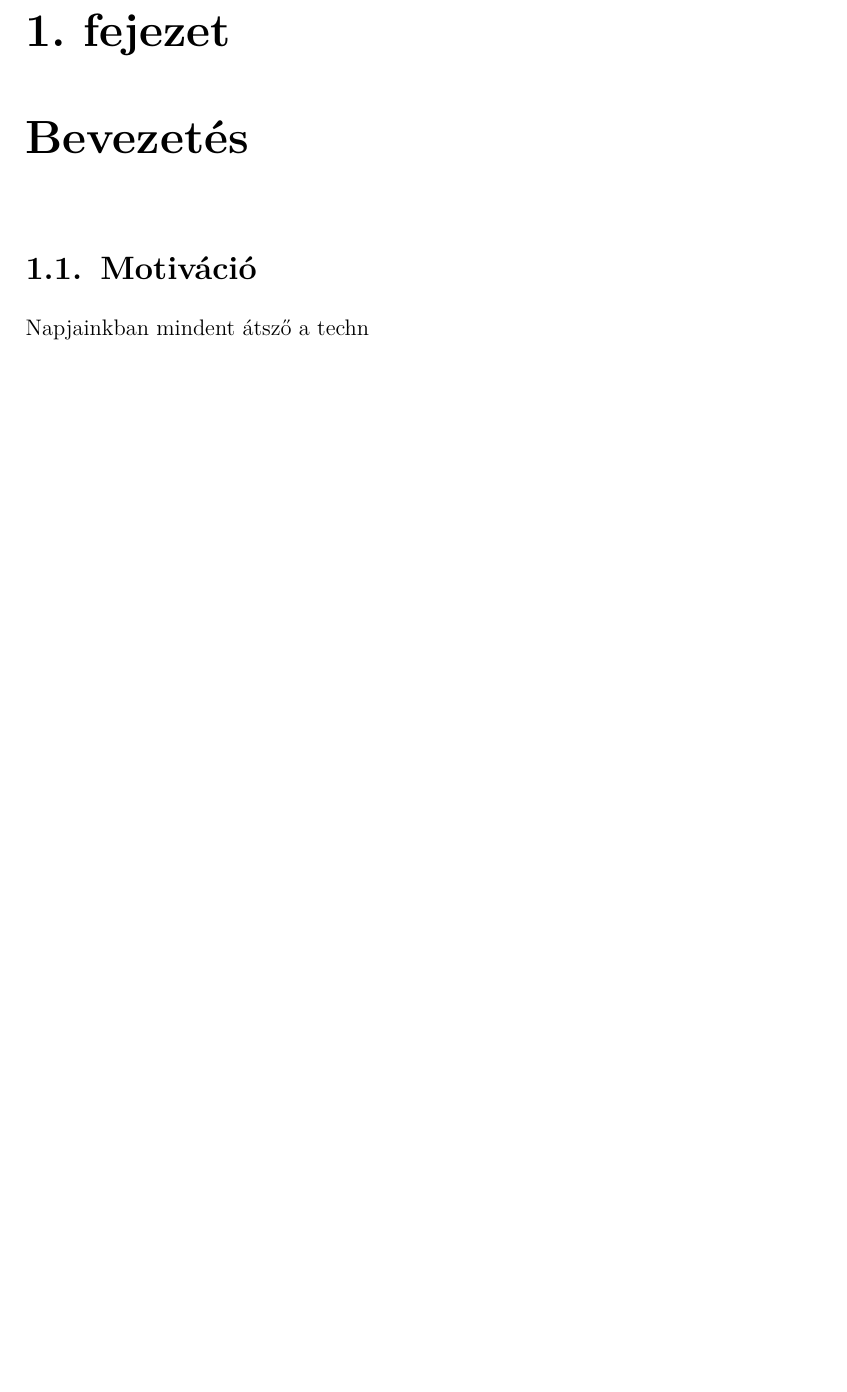
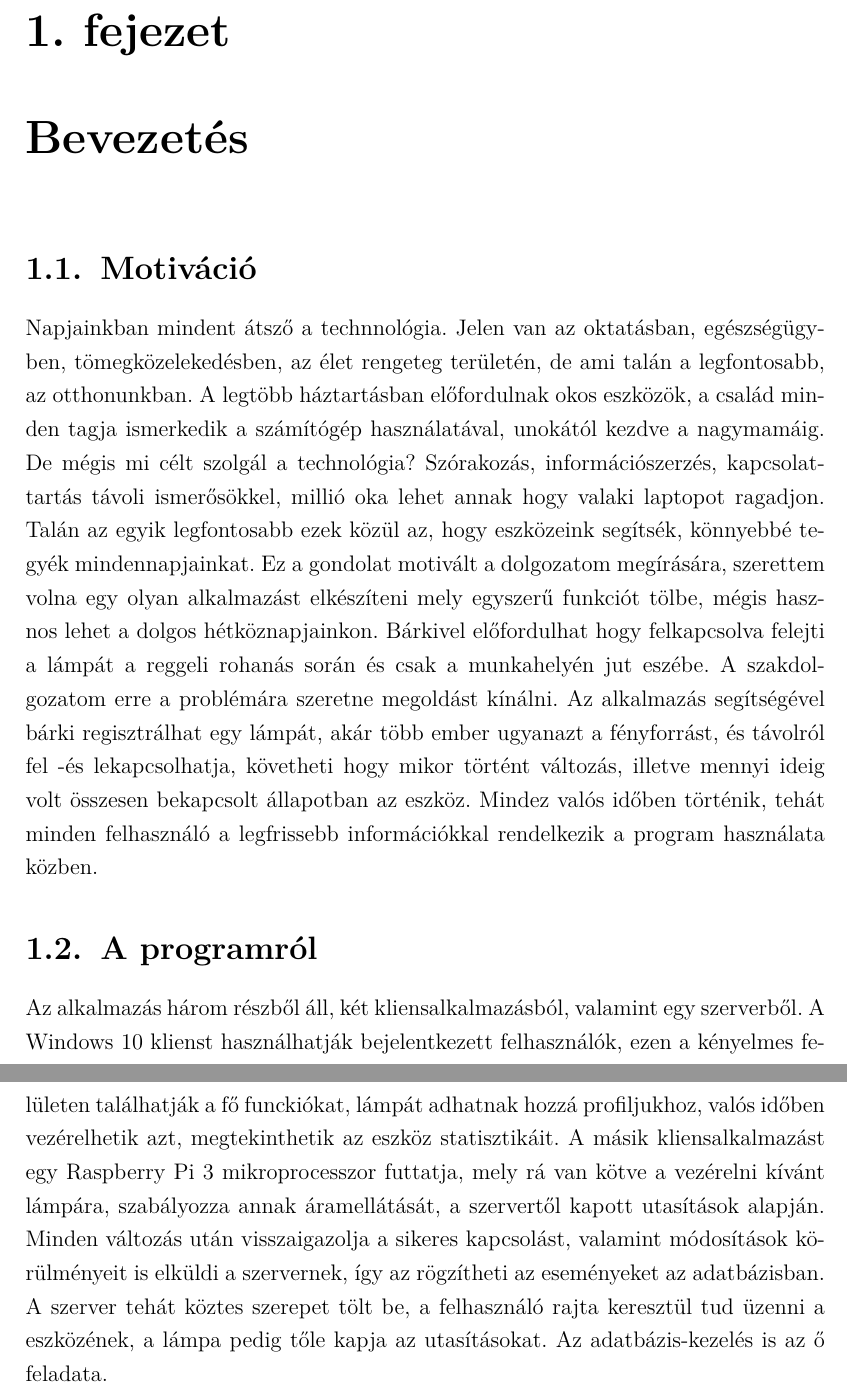
Before and after one commit to hegedusadam/SmartHomeApplication, a LaTeX document (documentation/src/szakdolgozat.tex): part of page 3 of 3 before the commit and two parts of pages 3 and 4 of 4 after it, the two joined at a grey line, cut so that both start at the same text, the shorter picture padded with empty space. Compiled offline with pdfLaTeX.

Commit message:
Write introduction in documentation.

```diff
--- a/documentation/src/szakdolgozat.tex
+++ b/documentation/src/szakdolgozat.tex
@@ -59,7 +59,27 @@
 \chapter{Bevezetés}
 
 \section{Motiváció}
-Napjainkban mindent átsző a techn
+    Napjainkban mindent átsző a technnológia. Jelen van az oktatásban, egészségügyben, tömegközelekedésben, az élet rengeteg
+    területén, de ami talán a legfontosabb, az otthonunkban. A legtöbb háztartásban előfordulnak okos eszközök, a család
+    minden tagja ismerkedik a számítógép használatával, unokától kezdve a nagymamáig. De mégis mi célt szolgál a technológia?
+    Szórakozás, információszerzés, kapcsolattartás távoli ismerősökkel, millió oka lehet annak hogy valaki laptopot ragadjon.
+    Talán az egyik legfontosabb ezek közül az, hogy eszközeink segítsék, könnyebbé tegyék mindennapjainkat. Ez a gondolat
+    motivált a dolgozatom megírására, szerettem volna egy olyan alkalmazást elkészíteni mely egyszerű funkciót tölbe, mégis
+    hasznos lehet a dolgos hétköznapjainkon. Bárkivel előfordulhat hogy felkapcsolva felejti a lámpát a reggeli rohanás során
+    és csak a munkahelyén jut eszébe. A szakdolgozatom erre a problémára szeretne megoldást kínálni. Az alkalmazás segítségével
+    bárki regisztrálhat egy lámpát, akár több ember ugyanazt a fényforrást, és távolról fel -és lekapcsolhatja, követheti hogy
+    mikor történt változás, illetve mennyi ideig volt összesen bekapcsolt állapotban az eszköz. Mindez valós időben történik,
+    tehát minden felhasználó a legfrissebb információkkal rendelkezik a program használata közben.
+
+\section{A programról}
+    Az alkalmazás három részből áll, két kliensalkalmazásból, valamint egy szerverből. A Windows 10 klienst használhatják
+    bejelentkezett felhasználók, ezen a kényelmes felületen találhatják a fő funckiókat, lámpát adhatnak hozzá profiljukhoz, valós időben
+    vezérelhetik azt, megtekinthetik az eszköz statisztikáit. A másik kliensalkalmazást egy Raspberry Pi 3 mikroprocesszor futtatja, mely
+    rá van kötve a vezérelni kívánt lámpára, szabályozza annak áramellátását, a szervertől kapott utasítások alapján. Minden változás után
+    visszaigazolja a sikeres kapcsolást, valamint módosítások körülményeit is elküldi a szervernek, így az rögzítheti az eseményeket az
+    adatbázisban. A szerver tehát köztes szerepet tölt be, a felhasználó rajta keresztül tud üzenni a eszközének, a lámpa pedig tőle
+    kapja az utasításokat. Az adatbázis-kezelés is az ő feladata.
+
 
 % ------------------------------------------------------------------------------
 
```
Also changed, not shown: documentation/out/szakdolgozat.pdf, 4 other files.
